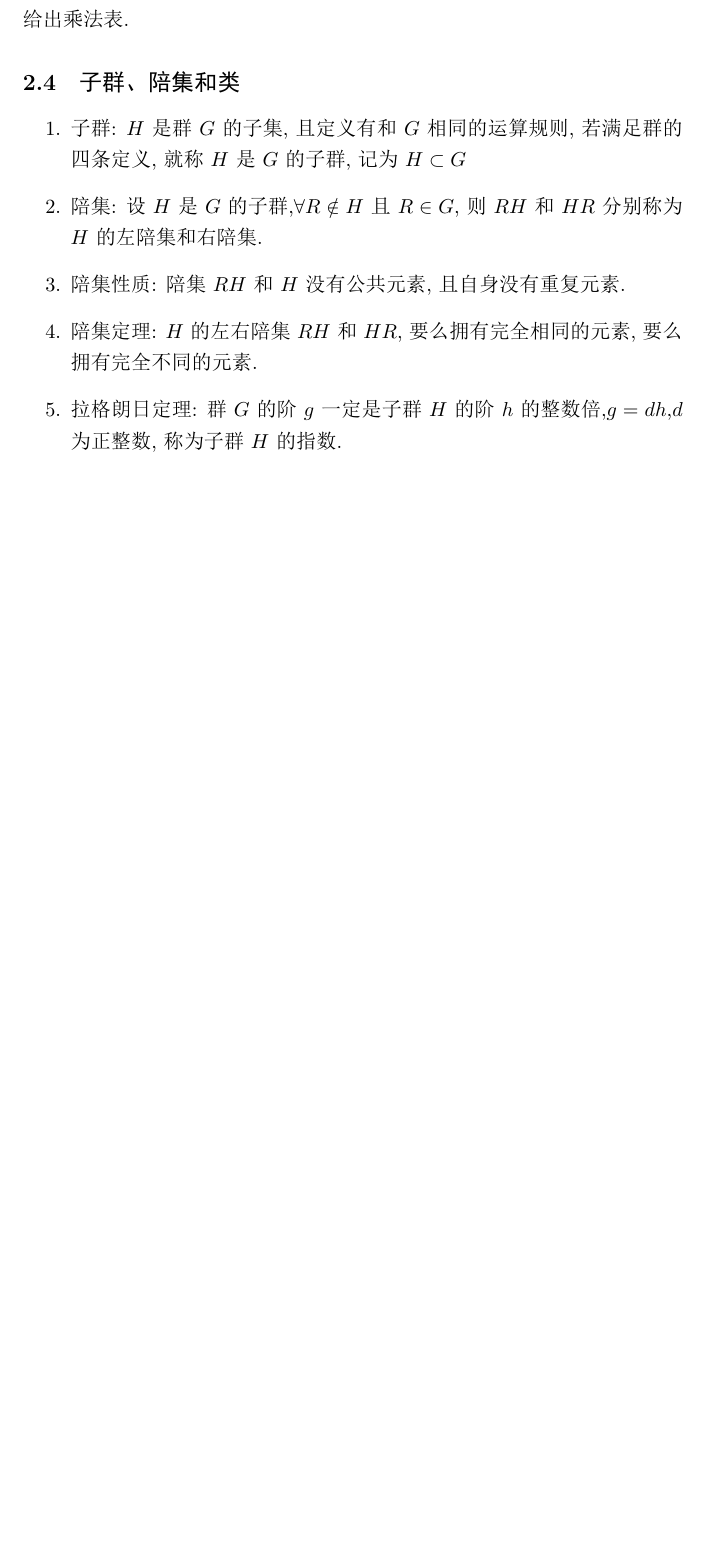
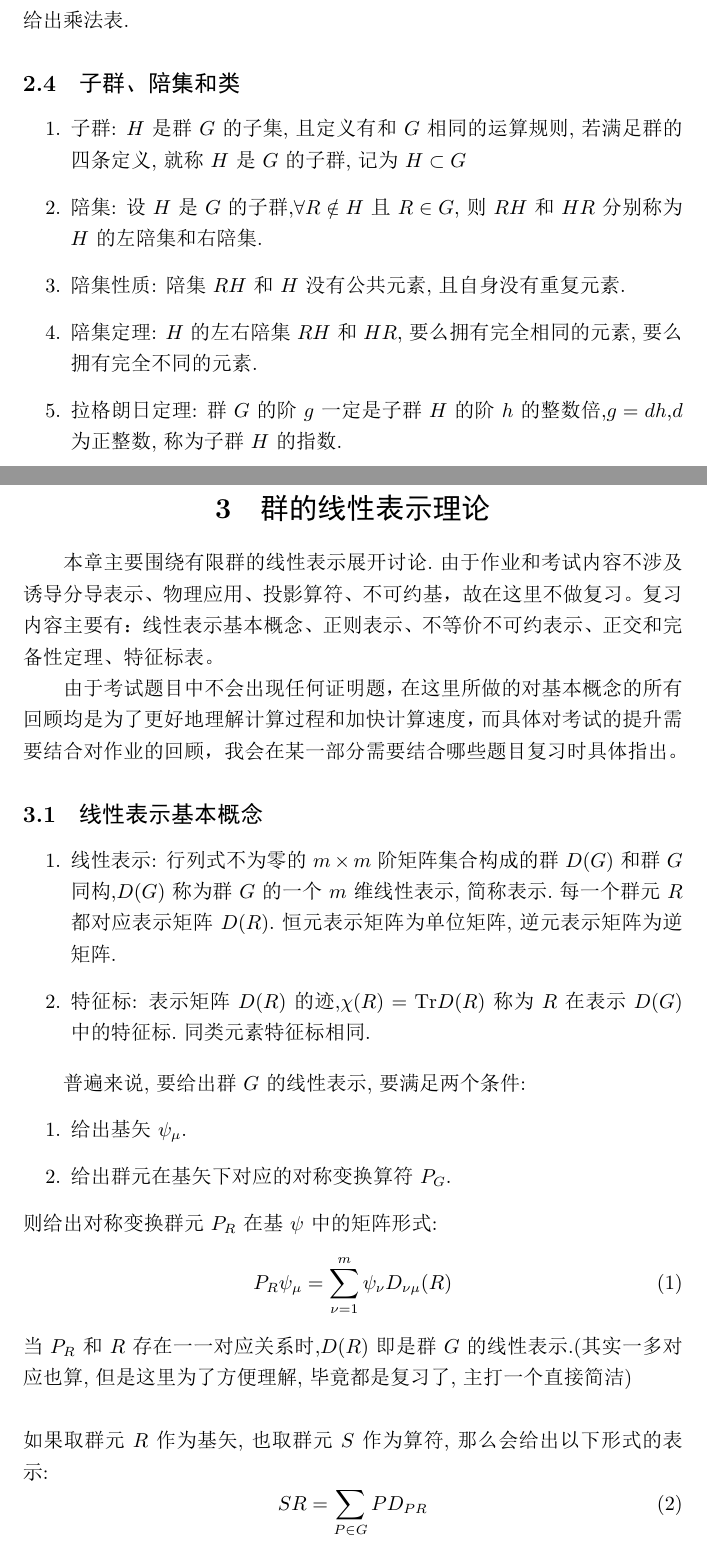
Before and after one commit to Glytric/NB, a LaTeX document (Group Theory/期末重点.tex): part of page 3 of 3 before the commit and two parts of pages 3 and 4 of 6 after it, the two joined at a grey line, cut so that both start at the same text, the shorter picture padded with empty space. The pictures show the PDF file Group Theory/期末重点.pdf that the author committed with the source.

Commit message:
第三章部分写作
调整了vscode设定，使得可以自动换行而不用每一行手动调整（我真是草了）第三章写作差不多已进行一半，预计5号晚上可以完成整个文档的写作

事已至此，先吃饭吧

```diff
--- a/Group Theory/期末重点.tex
+++ b/Group Theory/期末重点.tex
@@ -84,3 +85,78 @@ $G$是一些元素的集合，$\forall R$、$S$、$T$为$G$中元素，定义二
     $为正整数,称为子群$H$的指数.
 \end{enumerate}
 
+\section{群的线性表示理论}
+
+本章主要围绕有限群的线性表示展开讨论.由于作业和考试内容不涉及诱导分导表示、
+物理应用、投影算符、不可约基，故在这里不做复习。复习内容主要有：线性表示基本
+概念、正则表示、不等价不可约表示、正交和完备性定理、特征标表。
+
+由于考试题目中不会出现任何证明题，在这里所做的对基本概念的所有回顾均是为了更
+好地理解计算过程和加快计算速度，而具体对考试的提升需要结合对作业的回顾，我会
+在某一部分需要结合哪些题目复习时具体指出。
+
+\subsection{线性表示基本概念}
+
+\begin{enumerate}
+    \item 线性表示: 行列式不为零的$m\times m$阶矩阵集合构成的群$D(G)$和群
+    $G$同构,$D(G)$称为群$G$的一个$m$维线性表示,简称表示.每一个群元$R$都对
+    应表示矩阵$D(R)$.恒元表示矩阵为单位矩阵,逆元表示矩阵为逆矩阵.
+    \item 特征标: 表示矩阵$D(R)$的迹,$\chi(R)=\mathrm{Tr}D(R)$称为$R$在
+    表示$D(G)$中的特征标.同类元素特征标相同.
+\end{enumerate}
+
+普遍来说,要给出群$G$的线性表示,要满足两个条件:
+\begin{enumerate}
+    \item 给出基矢$\psi_{\mu}$.
+    \item 给出群元在基矢下对应的对称变换算符$P_{G}$.
+\end{enumerate}
+\noindent 则给出对称变换群元$P_{R}$在基$\psi$中的矩阵形式:
+\begin{equation}
+    P_{R}\psi_{\mu}=\sum_{\nu=1}^{m}\psi_{\nu}D_{\nu\mu}(R)
+\end{equation}
+当$P_{R}$和$R$存在一一对应关系时,$D(R)$即是群$G$的线性表示.(其实一多对应也
+算,但是这里为了方便理解,毕竟都是复习了,主打一个直接简洁)\\
+
+\noindent 如果取群元$R$作为基矢,也取群元$S$作为算符,那么会给出以下形式的表示:
+\begin{equation}
+    SR=\sum_{P\in G}PD_{PR}
+\end{equation}
+此时的$D$即为群$G$的正则表示,由定义可以知道:
+\[
+D_{PR}=\begin{cases}
+1,\quad P=SR & \\
+0,\quad P\neq SR &
+\end{cases}
+\]
+
+右正则表示在此不予列出.
+
+\subsection{等价表示和可约表示}
+
+\begin{enumerate}
+    \item 等价表示: 可以由相似变换联系起来的表示.两表示等价的充要条件是对
+    所有元素特征标相等.
+    \item 对有限群,只需要研究幺正表示和幺正的相似变换.
+    \item 一个表示的表示矩阵如果能化成上三角阶梯矩阵,那么就是可约表示,否则
+    为不可约表示.
+    \item 有限群的表示要么是完全可约表示,要么是不可约表示.
+\end{enumerate}
+
+\subsection{不等价不可约表示}
+
+\noindent 正交定理: 不等价不可约幺正表示$D^{i}$和$D^{j}$的矩阵元素,作为群
+空间的矢量满足正交关系:
+\[
+\sum_{R\in G}D^{i}_{\mu\rho}(R)^{*}D^{j}_{\nu\lambda}(R)=\frac{g}{m_{j}}\delta_{ij}\delta_{\mu\nu}\delta_{\rho\lambda}
+\]
+其中$m_{j}$为$D^{j}$的维数,$g$为群$G$的阶.\\
+
+\noindent 完备性定理:有限群不等价不可约表示维数的平方和等于群的阶数:
+\[
+g=\sum_{j}m_{j}^{2}
+\]
+
+\noindent 由此给出有限群不等价不可约幺正表示的矩阵元素$D^{i}_{µν}(G)$,作
+为群空间的矢量,构成群空间的正交完备基,任何群函数$f(G)$均可按它们展开：
+\[
+f(R)=\sum_{j\mu\nu}C^{j}_{\mu\nu}D^{j}_{\mu\nu}(R),\quad C^{j}_{\mu\nu}=\frac{m_{j}}{g}\sum_{R\in G}D^{j}_{\mu\nu}(R)^{*}f(R)
```
Also changed, not shown: Group Theory/期末重点.pdf, Group Theory/期末重点.tex (50 more changed lines), 4 other files.
